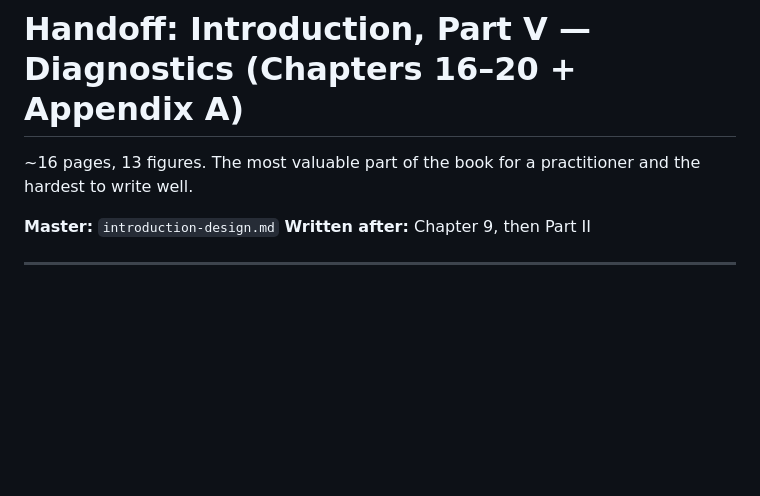
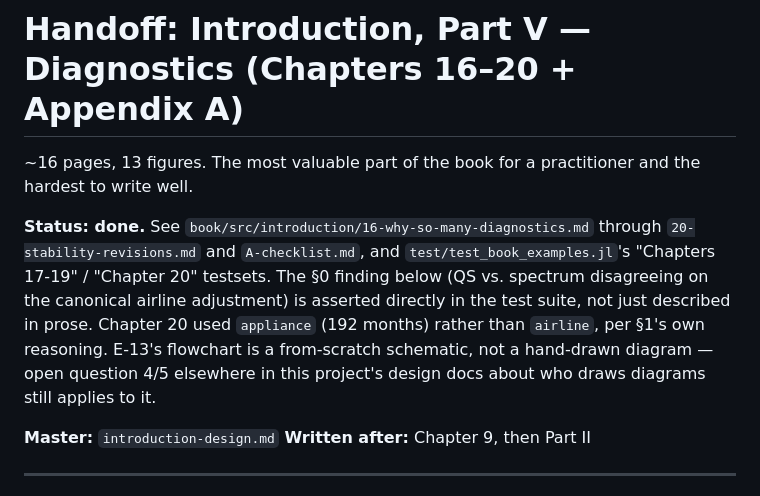
Before and after one commit to MSALabs/SeasonalAdjustment.jl, a Markdown page: handoff/Introduction/part5-handoff.md, the part around the change. Drawn GitHub-style; blank space fills up the shorter version.

Commit message:
Mark Part V handoff complete
Co-Authored-By: Claude Sonnet 5 <noreply@anthropic.com>

```diff
--- a/handoff/Introduction/part5-handoff.md
+++ b/handoff/Introduction/part5-handoff.md
@@ -2,6 +2,16 @@
 
 ~16 pages, 13 figures. The most valuable part of the book for a practitioner and
 the hardest to write well.
+
+**Status: done.** See `book/src/introduction/16-why-so-many-diagnostics.md`
+through `20-stability-revisions.md` and `A-checklist.md`, and
+`test/test_book_examples.jl`'s "Chapters 17-19" / "Chapter 20" testsets. The
+§0 finding below (QS vs. spectrum disagreeing on the canonical airline
+adjustment) is asserted directly in the test suite, not just described in
+prose. Chapter 20 used `appliance` (192 months) rather than `airline`, per
+§1's own reasoning. E-13's flowchart is a from-scratch schematic, not a
+hand-drawn diagram — open question 4/5 elsewhere in this project's design
+docs about who draws diagrams still applies to it.
 
 **Master:** `introduction-design.md`
 **Written after:** Chapter 9, then Part II
```
Also changed, not shown: handoff/Introduction/introduction-design.md (+2 -0 lines).
